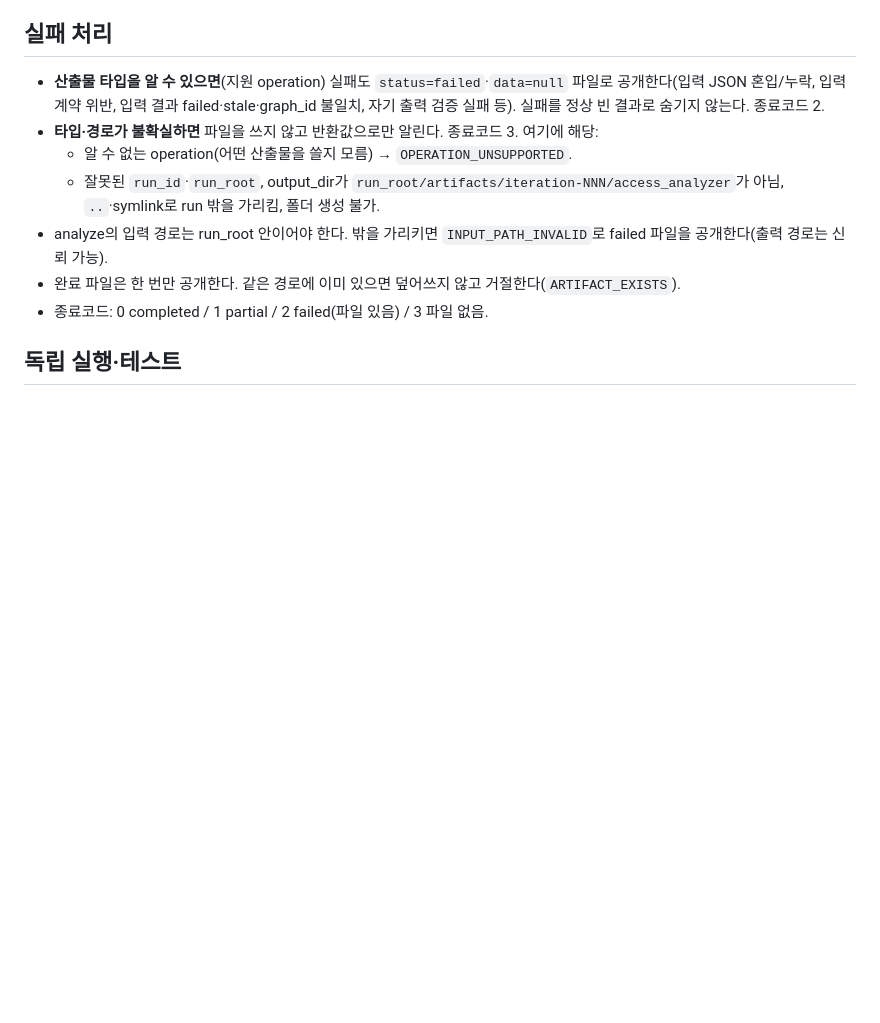
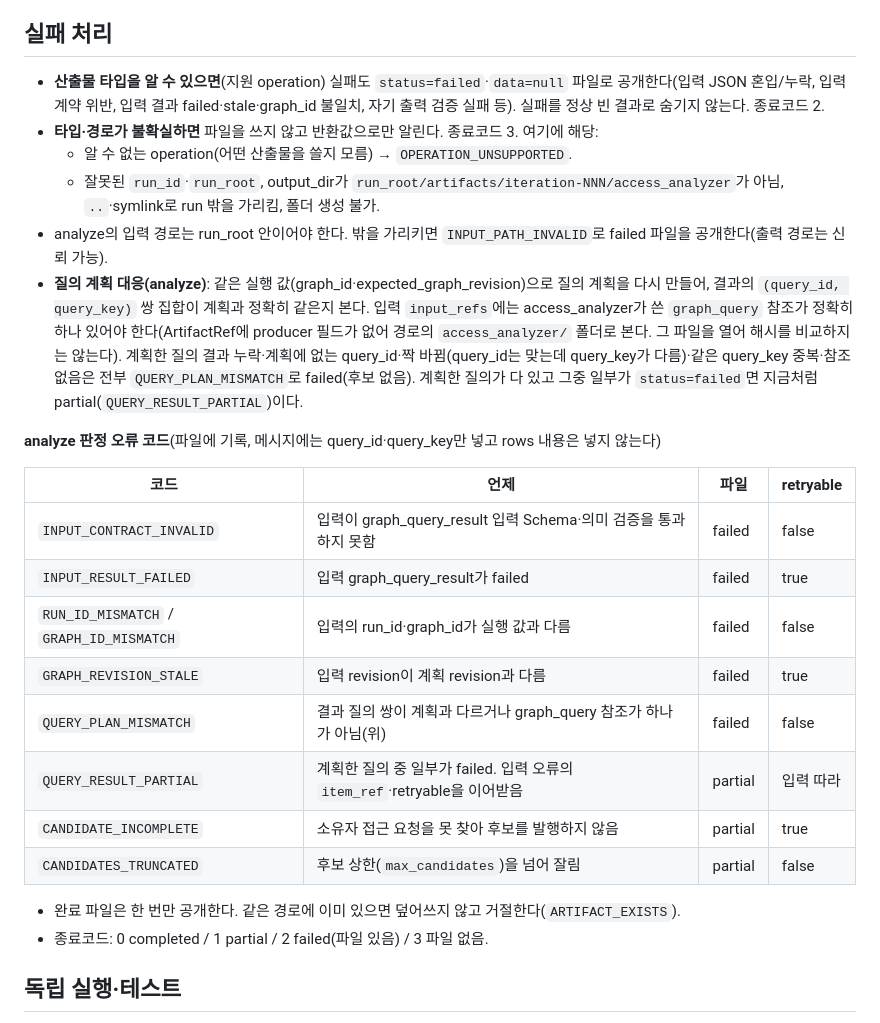
Before and after one commit to ABC2LAB/ABC2LAB, a Markdown page: modules/access_analyzer/README.md, the part around the change. Drawn GitHub-style; blank space fills up the shorter version.

Commit message:
docs: access_analyzer 입력 대조 문서 갱신

```diff
--- a/modules/access_analyzer/README.md
+++ b/modules/access_analyzer/README.md
@@ -94,6 +94,20 @@ CLI:
   - 알 수 없는 operation(어떤 산출물을 쓸지 모름) → `OPERATION_UNSUPPORTED`.
   - 잘못된 `run_id`·`run_root`, output_dir가 `run_root/artifacts/iteration-NNN/access_analyzer`가 아님, `..`·symlink로 run 밖을 가리킴, 폴더 생성 불가.
 - analyze의 입력 경로는 run_root 안이어야 한다. 밖을 가리키면 `INPUT_PATH_INVALID`로 failed 파일을 공개한다(출력 경로는 신뢰 가능).
+- **질의 계획 대응(analyze)**: 같은 실행 값(graph_id·expected_graph_revision)으로 질의 계획을 다시 만들어, 결과의 `(query_id, query_key)` 쌍 집합이 계획과 정확히 같은지 본다. 입력 `input_refs`에는 access_analyzer가 쓴 `graph_query` 참조가 정확히 하나 있어야 한다(ArtifactRef에 producer 필드가 없어 경로의 `access_analyzer/` 폴더로 본다. 그 파일을 열어 해시를 비교하지는 않는다). 계획한 질의 결과 누락·계획에 없는 query_id·짝 바뀜(query_id는 맞는데 query_key가 다름)·같은 query_key 중복·참조 없음은 전부 `QUERY_PLAN_MISMATCH`로 failed(후보 없음). 계획한 질의가 다 있고 그중 일부가 `status=failed`면 지금처럼 partial(`QUERY_RESULT_PARTIAL`)이다.
+
+**analyze 판정 오류 코드**(파일에 기록, 메시지에는 query_id·query_key만 넣고 rows 내용은 넣지 않는다)
+
+| 코드 | 언제 | 파일 | retryable |
+|---|---|---|---|
+| `INPUT_CONTRACT_INVALID` | 입력이 graph_query_result 입력 Schema·의미 검증을 통과하지 못함 | failed | false |
+| `INPUT_RESULT_FAILED` | 입력 graph_query_result가 failed | failed | true |
+| `RUN_ID_MISMATCH` / `GRAPH_ID_MISMATCH` | 입력의 run_id·graph_id가 실행 값과 다름 | failed | false |
+| `GRAPH_REVISION_STALE` | 입력 revision이 계획 revision과 다름 | failed | true |
+| `QUERY_PLAN_MISMATCH` | 결과 질의 쌍이 계획과 다르거나 graph_query 참조가 하나가 아님(위) | failed | false |
+| `QUERY_RESULT_PARTIAL` | 계획한 질의 중 일부가 failed. 입력 오류의 `item_ref`·retryable을 이어받음 | partial | 입력 따라 |
+| `CANDIDATE_INCOMPLETE` | 소유자 접근 요청을 못 찾아 후보를 발행하지 않음 | partial | true |
+| `CANDIDATES_TRUNCATED` | 후보 상한(`max_candidates`)을 넘어 잘림 | partial | false |
 - 완료 파일은 한 번만 공개한다. 같은 경로에 이미 있으면 덮어쓰지 않고 거절한다(`ARTIFACT_EXISTS`).
 - 종료코드: 0 completed / 1 partial / 2 failed(파일 있음) / 3 파일 없음.
 
```
Also changed, not shown: docs/spec/m4-access_analyzer.md (+7 -4 lines).
